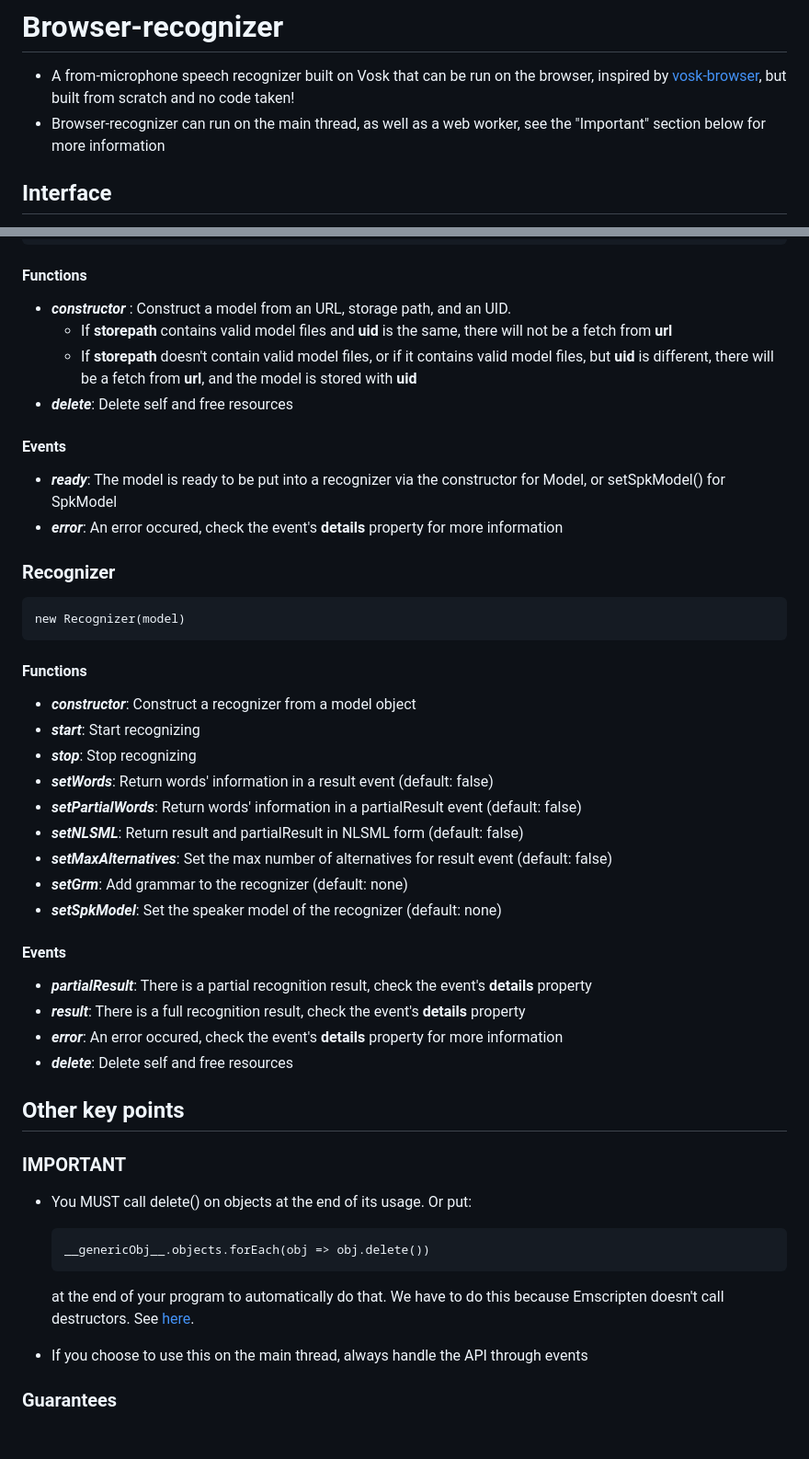
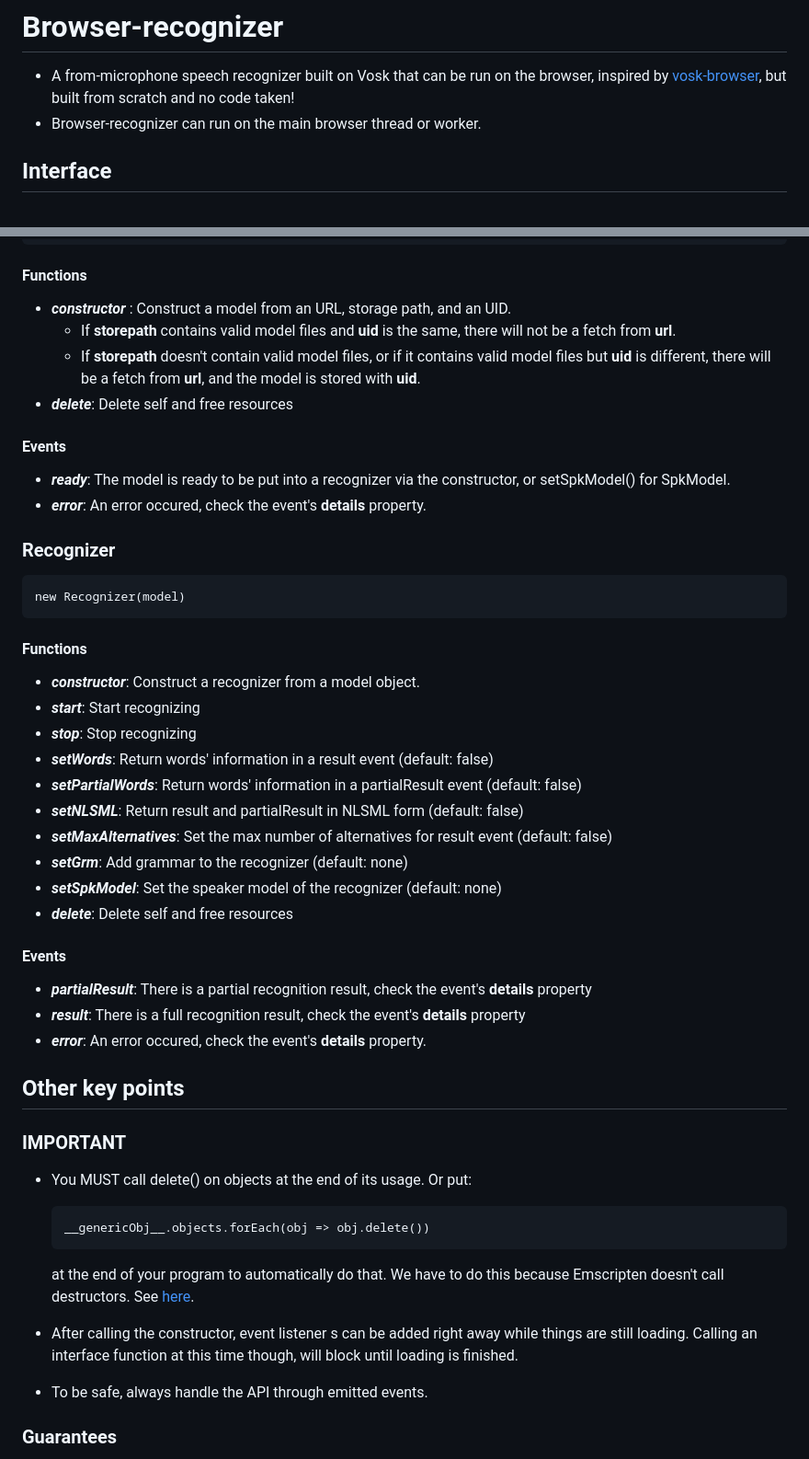
Before and after one commit to msqr1/Vosklet, a Markdown page: README.md, 2 parts joined by grey strips. Shown at 92% size. GitHub-like rendering; blank space fills up the shorter version.

````diff
--- a/README.md
+++ b/README.md
@@ -1,6 +1,6 @@
 # Browser-recognizer
 - A from-microphone speech recognizer built on Vosk that can be run on the browser, inspired by [vosk-browser](https://github.com/ccoreilly/vosk-browser), but built from scratch and no code taken!
-- Browser-recognizer can run on the main thread, as well as a web worker, see the "Important" section below for more information
+- Browser-recognizer can run on the main browser thread or worker.
 ## Interface
 - setLogLevel: set Kaldi's log level (default: -1)
     - -2: Error
@@ -16,18 +16,18 @@ new SpkModel(url, storepath, uid)
 ```
 #### Functions
 - ***constructor*** : Construct a model from an URL, storage path, and an UID.
-    - If **storepath** contains valid model files and **uid** is the same, there will not be a fetch from **url**
-    - If **storepath** doesn't contain valid model files, or if it contains valid model files, but **uid** is different, there will be a fetch from **url**, and the model is stored with **uid**
+    - If **storepath** contains valid model files and **uid** is the same, there will not be a fetch from **url**.
+    - If **storepath** doesn't contain valid model files, or if it contains valid model files but **uid** is different, there will be a fetch from **url**, and the model is stored with **uid**.
 - ***delete***: Delete self and free resources
 #### Events
-- ***ready***: The model is ready to be put into a recognizer via the constructor for Model, or setSpkModel() for SpkModel
-- ***error***: An error occured, check the event's **details** property for more information
+- ***ready***: The model is ready to be put into a recognizer via the constructor, or setSpkModel() for SpkModel.
+- ***error***: An error occured, check the event's **details** property.
 ### Recognizer
 ```
 new Recognizer(model)
 ```
 #### Functions
-- ***constructor***: Construct a recognizer from a model object
+- ***constructor***: Construct a recognizer from a model object.
 - ***start***: Start recognizing
 - ***stop***: Stop recognizing
 - ***setWords***: Return words' information in a result event (default: false)
@@ -36,11 +36,11 @@ new Recognizer(model)
 - ***setMaxAlternatives***: Set the max number of alternatives for result event (default: false)
 - ***setGrm***: Add grammar to the recognizer (default: none)
 - ***setSpkModel***: Set the speaker model of the recognizer (default: none)
+- ***delete***: Delete self and free resources
 #### Events
 - ***partialResult***: There is a partial recognition result, check the event's **details** property
 - ***result***: There is a full recognition result, check the event's **details** property
-- ***error***: An error occured, check the event's **details** property for more information
-- ***delete***: Delete self and free resources
+- ***error***: An error occured, check the event's **details** property.
 ## Other key points
 ### IMPORTANT
 - You MUST call delete() on objects at the end of its usage. Or put:
@@ -49,7 +49,8 @@ new Recognizer(model)
     __genericObj__.objects.forEach(obj => obj.delete())
     ```
     at the end of your program to automatically do that. We have to do this because Emscripten doesn't call destructors. See [here](https://emscripten.org/docs/getting_started/FAQ.html#what-does-exiting-the-runtime-mean-why-don-t-atexit-s-run).
-- If you choose to use this on the main thread, always handle the API through events
+- After calling the constructor, event listener s can be added right away while things are still loading. Calling an interface function at this time though, will block until loading is finished.
+- To be safe, always handle the API through  emitted events.
 ### Guarantees
 - If an error occurs (error event is fired), no changes was made, and no other dependent events will fire. For example, if an error occur while loading the model, the "ready" event won't fire in order to prevent executing code on a nonexistent model.
 ### Limitations compared to vosk-browser:
````
